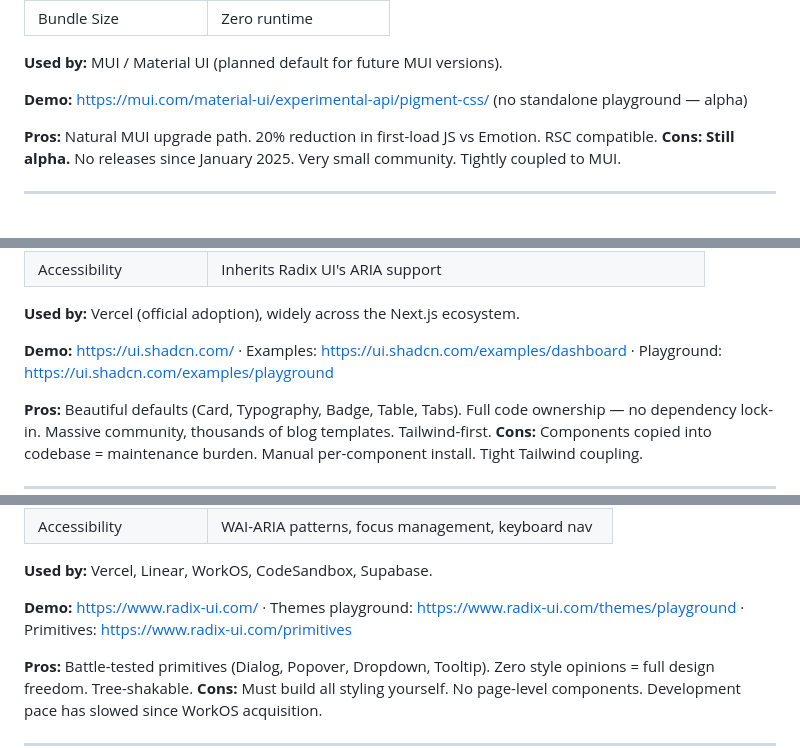
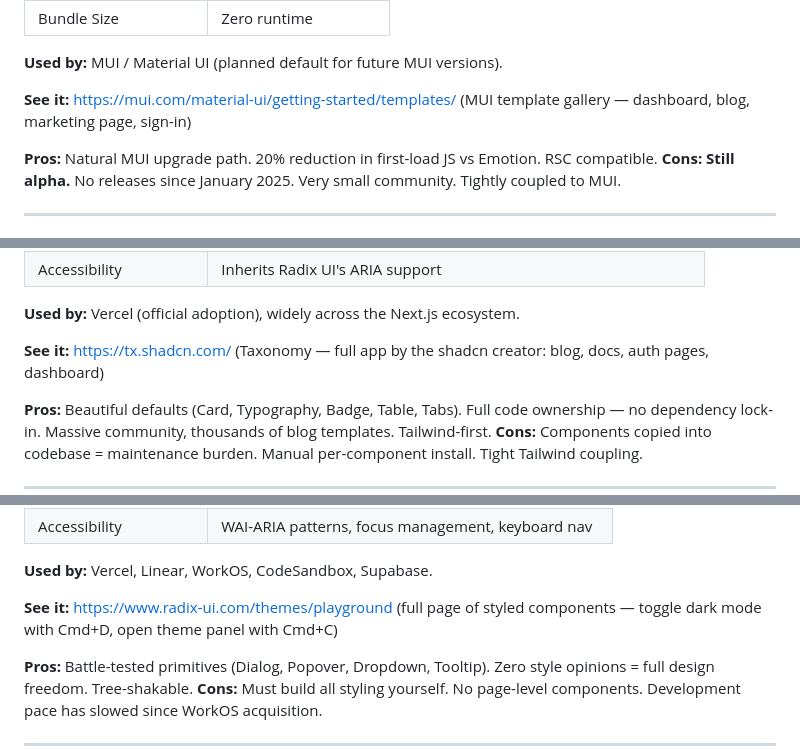
Before and after one commit to bjuergens/blog, a Markdown page: research/css-and-react-libraries.md, 3 parts joined by grey strips. Drawn GitHub-style.

```diff
--- a/research/css-and-react-libraries.md
+++ b/research/css-and-react-libraries.md
@@ -168,7 +168,7 @@ Since the project currently has no React at all, you'll need a framework to buil
 
 **Used by:** MUI / Material UI (planned default for future MUI versions).
 
-**Demo:** https://mui.com/material-ui/experimental-api/pigment-css/ (no standalone playground — alpha)
+**See it:** https://mui.com/material-ui/getting-started/templates/ (MUI template gallery — dashboard, blog, marketing page, sign-in)
 
 **Pros:** Natural MUI upgrade path. 20% reduction in first-load JS vs Emotion. RSC compatible.
 **Cons:** **Still alpha.** No releases since January 2025. Very small community. Tightly coupled to MUI.
@@ -206,7 +206,7 @@ Since the project currently has no React at all, you'll need a framework to buil
 
 **Used by:** Vercel (official adoption), widely across the Next.js ecosystem.
 
-**Demo:** https://ui.shadcn.com/ · Examples: https://ui.shadcn.com/examples/dashboard · Playground: https://ui.shadcn.com/examples/playground
+**See it:** https://tx.shadcn.com/ (Taxonomy — full app by the shadcn creator: blog, docs, auth pages, dashboard)
 
 **Pros:** Beautiful defaults (Card, Typography, Badge, Table, Tabs). Full code ownership — no dependency lock-in. Massive community, thousands of blog templates. Tailwind-first.
 **Cons:** Components copied into codebase = maintenance burden. Manual per-component install. Tight Tailwind coupling.
@@ -228,7 +228,7 @@ Since the project currently has no React at all, you'll need a framework to buil
 
 **Used by:** Vercel, Linear, WorkOS, CodeSandbox, Supabase.
 
-**Demo:** https://www.radix-ui.com/ · Themes playground: https://www.radix-ui.com/themes/playground · Primitives: https://www.radix-ui.com/primitives
+**See it:** https://www.radix-ui.com/themes/playground (full page of styled components — toggle dark mode with Cmd+D, open theme panel with Cmd+C)
 
 **Pros:** Battle-tested primitives (Dialog, Popover, Dropdown, Tooltip). Zero style opinions = full design freedom. Tree-shakable.
 **Cons:** Must build all styling yourself. No page-level components. Development pace has slowed since WorkOS acquisition.
```
Also changed, not shown: other parts of research/css-and-react-libraries.md (+12 -12 lines).
